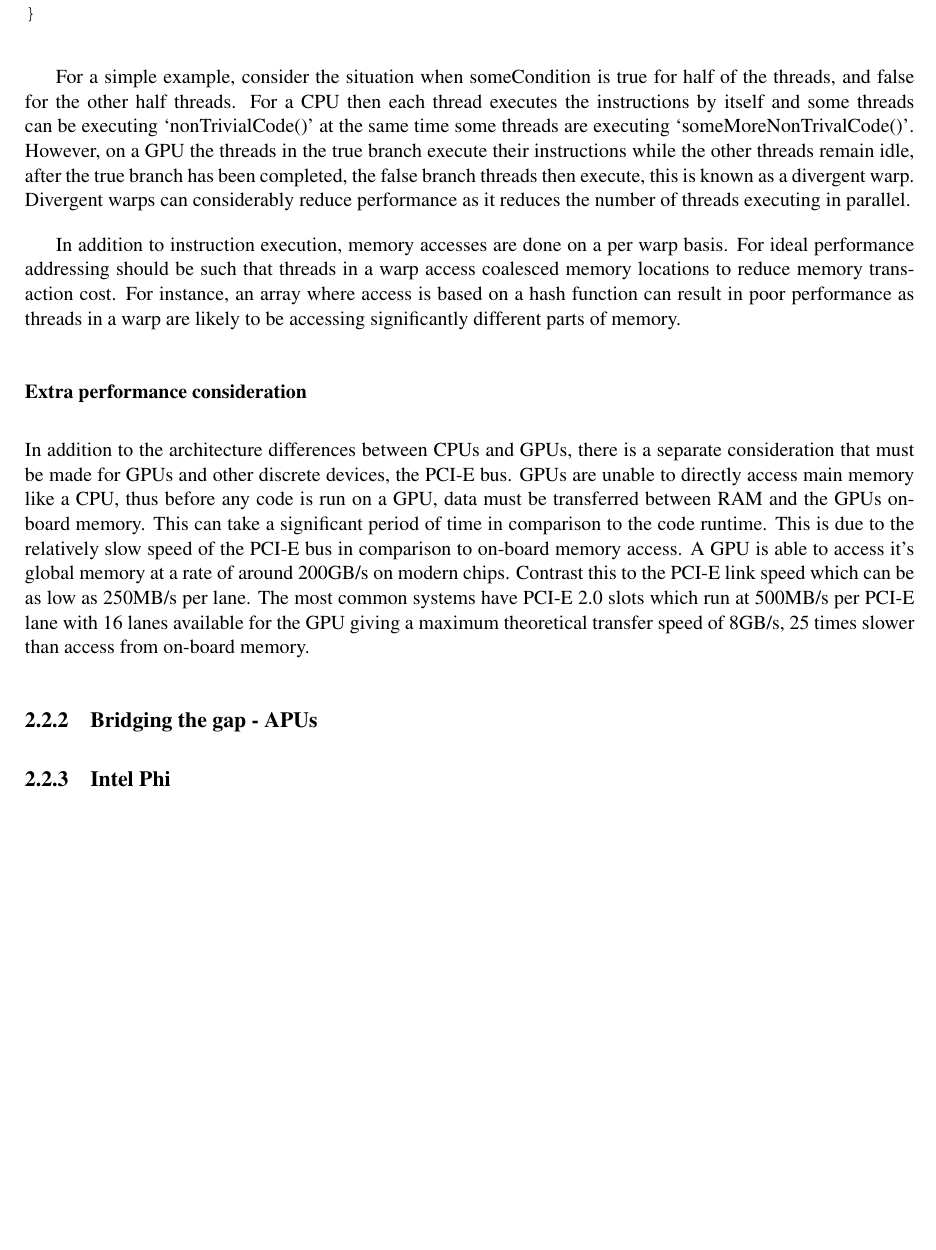
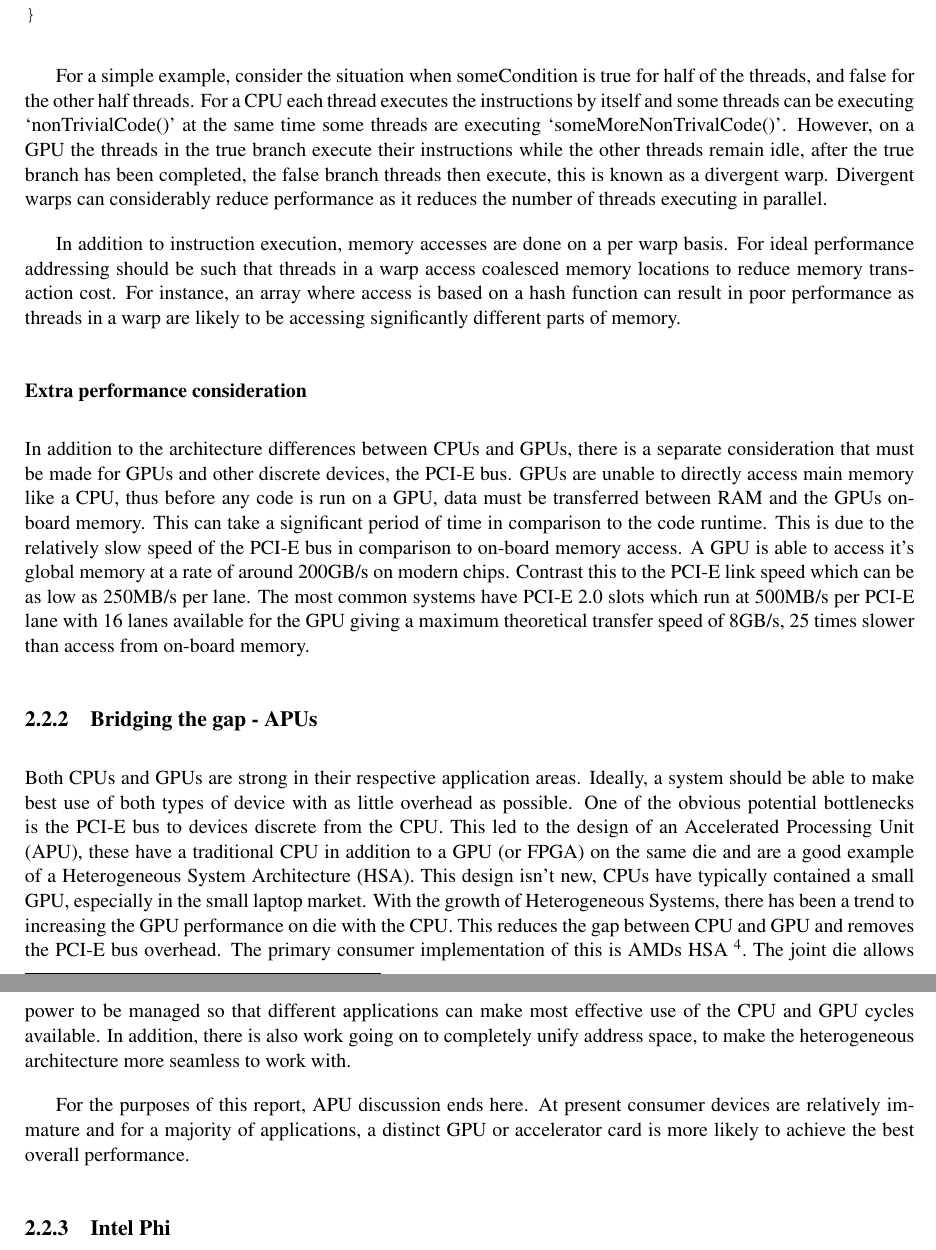
Before and after one commit to jessr92/Level4Project, a LaTeX thesis (Dissertation/1002536r-Document-Filtering.tex, which reads Dissertation/includes/background.tex): part of page 13 of 17 before the commit and two parts of pages 13 and 14 of 18 after it, the two joined at a grey line, cut so that both start at the same text, the shorter picture padded with empty space. Compiled offline with pdfLaTeX.

Commit message:
Adds small APU discussion

```diff
--- a/Dissertation/includes/background.tex
+++ b/Dissertation/includes/background.tex
@@ -228,7 +228,7 @@ else
 \end{verbatim}
 
 For a simple example, consider the situation when someCondition is true for half
-of the threads, and false for the other half threads. For a CPU then each thread
+of the threads, and false for the other half threads. For a CPU each thread
 executes the instructions by itself and some threads can be executing
 `nonTrivialCode()' at the same time some threads are executing
 `someMoreNonTrivalCode()'. However, on a GPU the threads in the true branch
@@ -261,6 +261,27 @@ than access from on-board memory.
 
 \subsection{Bridging the gap - APUs}
 
+Both CPUs and GPUs are strong in their respective application areas. Ideally, a
+system should be able to make best use of both types of device with as little
+overhead as possible. One of the obvious potential bottlenecks is the PCI-E bus
+to devices discrete from the CPU. This led to the design of an Accelerated
+Processing Unit (APU), these have a traditional CPU in addition to a GPU (or
+FPGA) on the same die and are a good example of a Heterogeneous System
+Architecture (HSA). This design isn't new, CPUs have typically contained a small
+GPU, especially in the small laptop market. With the growth of Heterogeneous
+Systems, there has been a trend to increasing the GPU performance on die with
+the CPU. This reduces the gap between CPU and GPU and removes the PCI-E bus
+overhead. The primary consumer implementation of this is AMDs HSA
+\footnote{\url{http://developer.amd.com/resources/heterogeneous-computing/}}.
+The joint die allows power to be managed so that different applications can make
+most effective use of the CPU and GPU cycles available. In addition, there is
+also work going on to completely unify address space, to make the heterogeneous
+architecture more seamless to work with.
+
+For the purposes of this report, APU discussion ends here. At present consumer
+devices are relatively immature and for a majority of applications, a distinct
+GPU or accelerator card is more likely to achieve the best overall performance.
+
 \subsection{Intel Phi}
 
 \section{Document Classification}
```
